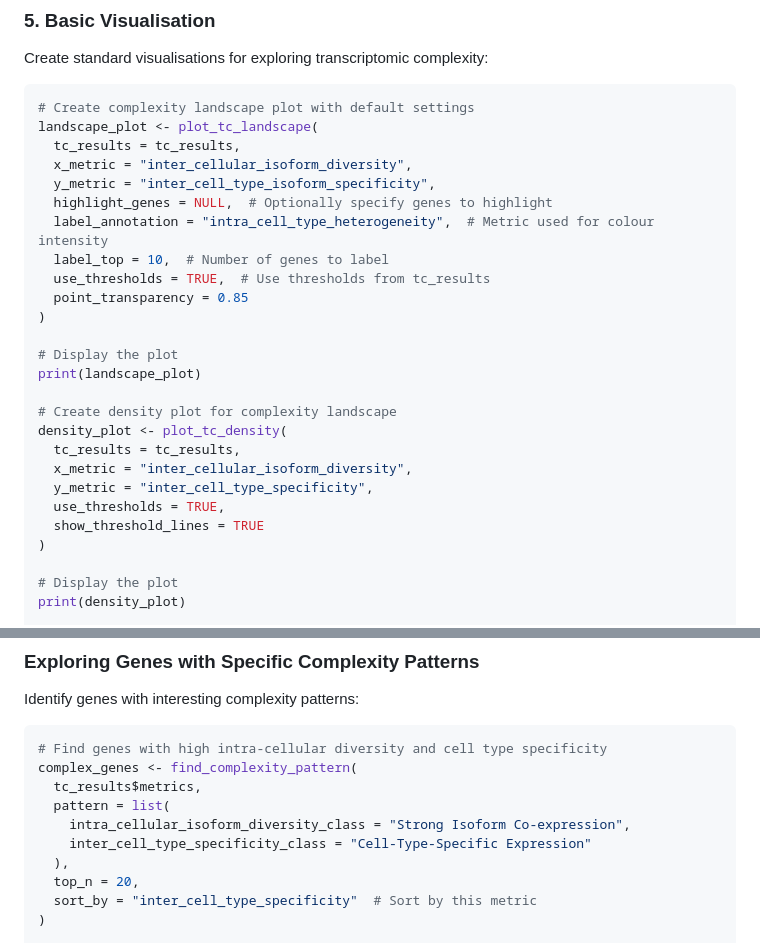
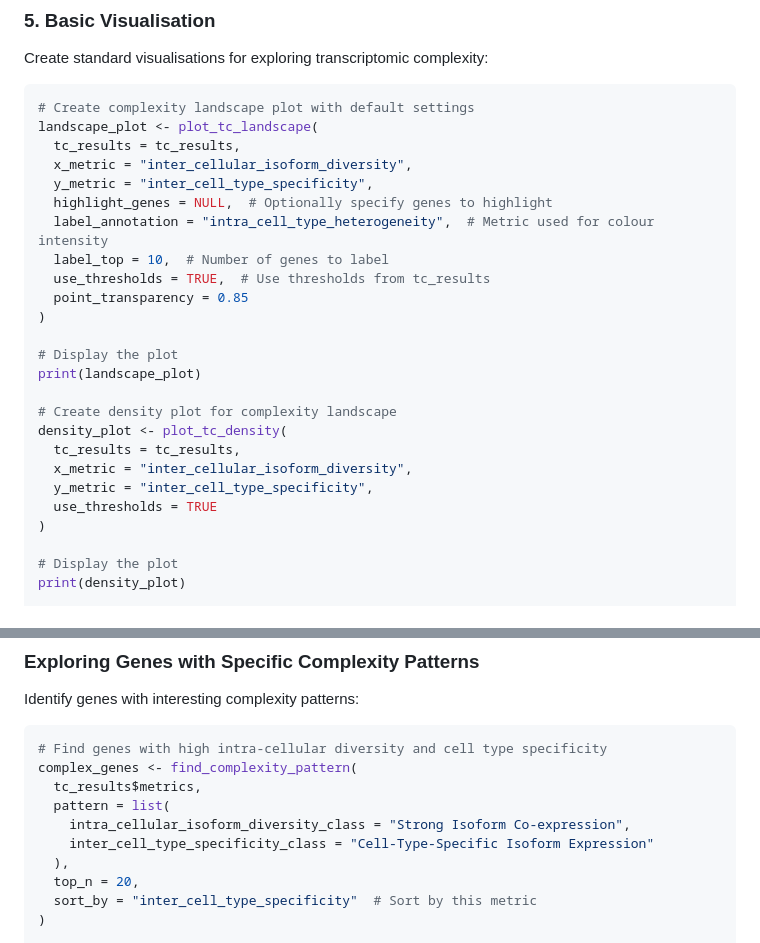
Before and after one commit to ThaddeusWu/ScIsoX, a Markdown page: README.md, 2 parts joined by grey strips. GitHub-like rendering.

```diff
--- a/README.md
+++ b/README.md
@@ -366,7 +366,7 @@ Create standard visualisations for exploring transcriptomic complexity:
 landscape_plot <- plot_tc_landscape(
   tc_results = tc_results,
   x_metric = "inter_cellular_isoform_diversity",
-  y_metric = "inter_cell_type_isoform_specificity",
+  y_metric = "inter_cell_type_specificity",
   highlight_genes = NULL,  # Optionally specify genes to highlight
   label_annotation = "intra_cell_type_heterogeneity",  # Metric used for colour intensity
   label_top = 10,  # Number of genes to label
@@ -382,8 +382,7 @@ density_plot <- plot_tc_density(
   tc_results = tc_results,
   x_metric = "inter_cellular_isoform_diversity",
   y_metric = "inter_cell_type_specificity",
-  use_thresholds = TRUE,
-  show_threshold_lines = TRUE
+  use_thresholds = TRUE
 )
 
 # Display the plot
@@ -414,7 +413,7 @@ complex_genes <- find_complexity_pattern(
   tc_results$metrics,
   pattern = list(
     intra_cellular_isoform_diversity_class = "Strong Isoform Co-expression",
-    inter_cell_type_specificity_class = "Cell-Type-Specific Expression"
+    inter_cell_type_specificity_class = "Cell-Type-Specific Isoform Expression"
   ),
   top_n = 20,
   sort_by = "inter_cell_type_specificity"  # Sort by this metric
```
